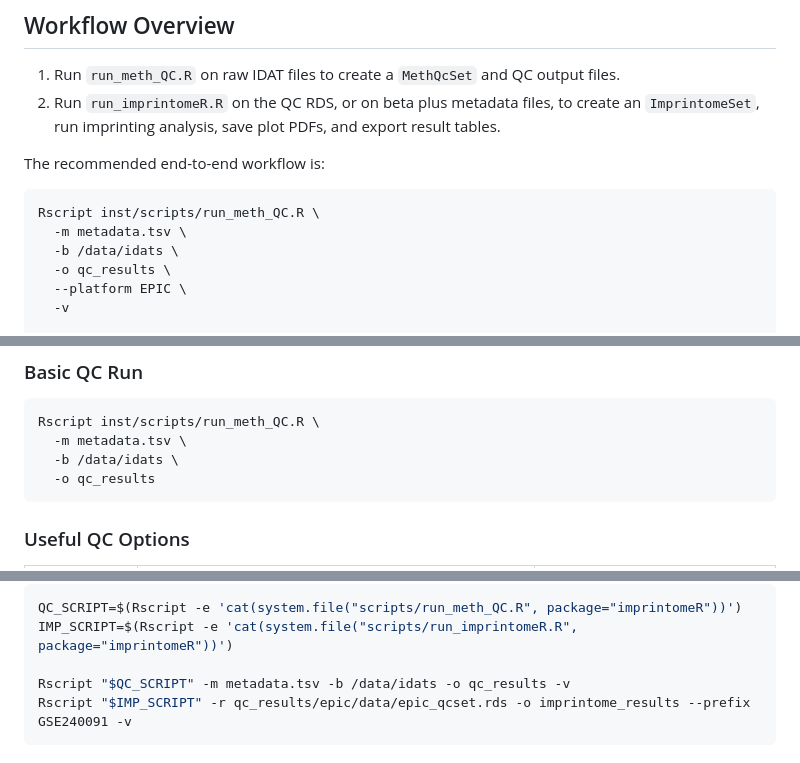
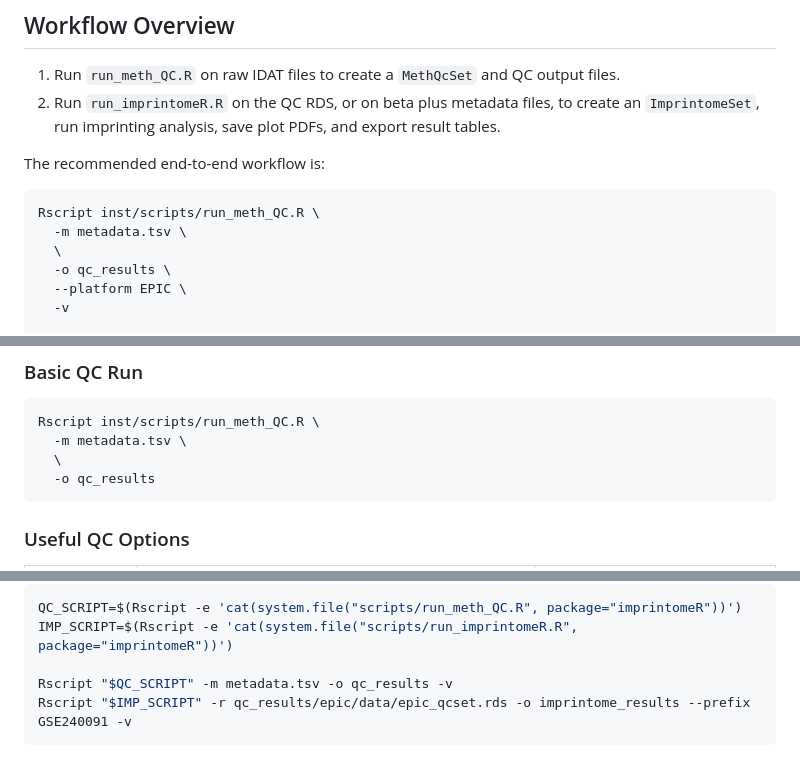
Before and after one commit to hongjianjin/imprintomeR, a Markdown page: vignettes/imprintomeR_cli_README.md, 3 parts joined by grey strips. Rendered like a GitHub page.

Commit message:
Update CLI QC documentation for absolute Basename

````diff
--- a/vignettes/imprintomeR_cli_README.md
+++ b/vignettes/imprintomeR_cli_README.md
@@ -26,7 +26,7 @@ The recommended end-to-end workflow is:
 ```bash
 Rscript inst/scripts/run_meth_QC.R \
   -m metadata.tsv \
-  -b /data/idats \
+  \
   -o qc_results \
   --platform EPIC \
   -v
@@ -69,7 +69,7 @@ Compressed `.idat.gz` files are accepted. Lowercase `*_red.idat` / `*_green.idat
 ```bash
 Rscript inst/scripts/run_meth_QC.R \
   -m metadata.tsv \
-  -b /data/idats \
+  \
   -o qc_results
 ```
 
@@ -336,7 +336,7 @@ For installed packages, use `system.file()` to avoid hard-coding the source tree
 QC_SCRIPT=$(Rscript -e 'cat(system.file("scripts/run_meth_QC.R", package="imprintomeR"))')
 IMP_SCRIPT=$(Rscript -e 'cat(system.file("scripts/run_imprintomeR.R", package="imprintomeR"))')
 
-Rscript "$QC_SCRIPT" -m metadata.tsv -b /data/idats -o qc_results -v
+Rscript "$QC_SCRIPT" -m metadata.tsv -o qc_results -v
 Rscript "$IMP_SCRIPT" -r qc_results/epic/data/epic_qcset.rds -o imprintome_results --prefix GSE240091 -v
 ```
 
````
